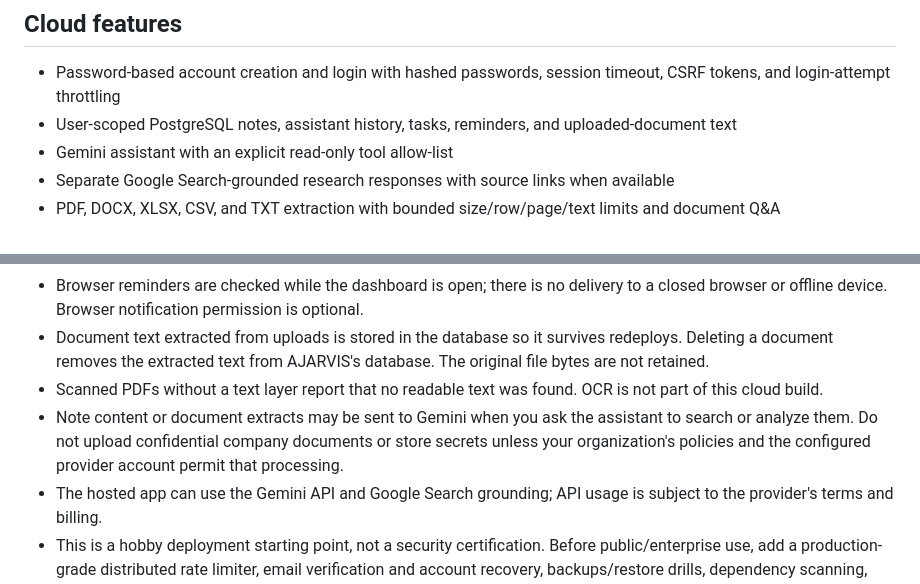
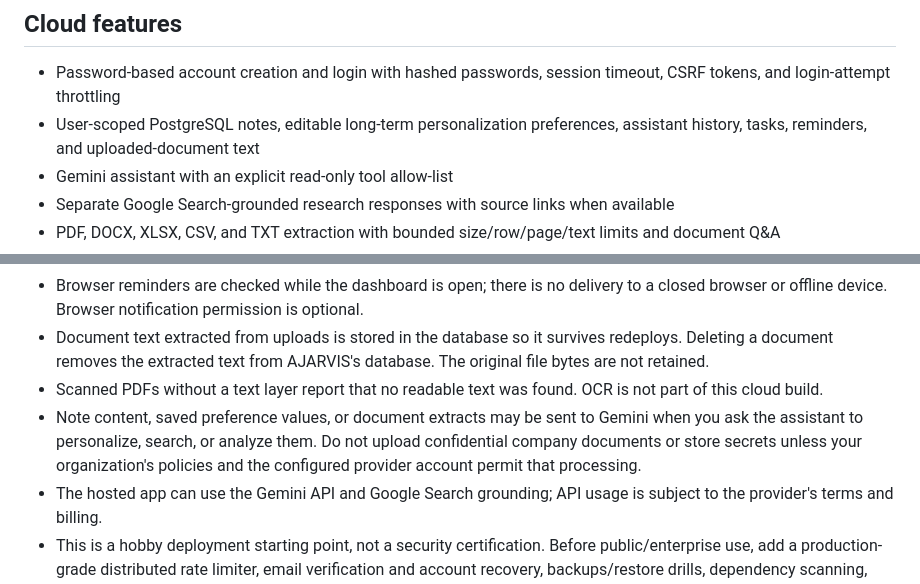
Before and after one commit to ajayyy11/AJARVIS-An-AI-Personal-Voice-Assistant-, a Markdown page: A.JARVIS/CLOUD_DEPLOYMENT.md, 2 parts joined by grey strips. GitHub-like rendering.

Commit message:
Document personal preference storage and privacy

```diff
--- a/A.JARVIS/CLOUD_DEPLOYMENT.md
+++ b/A.JARVIS/CLOUD_DEPLOYMENT.md
@@ -5,7 +5,7 @@ This guide deploys the separate hosted workspace entry point. It deliberately do
 ## Cloud features
 
 - Password-based account creation and login with hashed passwords, session timeout, CSRF tokens, and login-attempt throttling
-- User-scoped PostgreSQL notes, assistant history, tasks, reminders, and uploaded-document text
+- User-scoped PostgreSQL notes, editable long-term personalization preferences, assistant history, tasks, reminders, and uploaded-document text
 - Gemini assistant with an explicit read-only tool allow-list
 - Separate Google Search-grounded research responses with source links when available
 - PDF, DOCX, XLSX, CSV, and TXT extraction with bounded size/row/page/text limits and document Q&A
@@ -57,6 +57,6 @@ pytest -q tests
 - Browser reminders are checked while the dashboard is open; there is no delivery to a closed browser or offline device. Browser notification permission is optional.
 - Document text extracted from uploads is stored in the database so it survives redeploys. Deleting a document removes the extracted text from AJARVIS's database. The original file bytes are not retained.
 - Scanned PDFs without a text layer report that no readable text was found. OCR is not part of this cloud build.
-- Note content or document extracts may be sent to Gemini when you ask the assistant to search or analyze them. Do not upload confidential company documents or store secrets unless your organization's policies and the configured provider account permit that processing.
+- Note content, saved preference values, or document extracts may be sent to Gemini when you ask the assistant to personalize, search, or analyze them. Do not upload confidential company documents or store secrets unless your organization's policies and the configured provider account permit that processing.
 - The hosted app can use the Gemini API and Google Search grounding; API usage is subject to the provider's terms and billing.
 - This is a hobby deployment starting point, not a security certification. Before public/enterprise use, add a production-grade distributed rate limiter, email verification and account recovery, backups/restore drills, dependency scanning, and further abuse/rate controls. Review data-retention, privacy and biometric policies before enabling any biometric feature in a separate local deployment.
```
